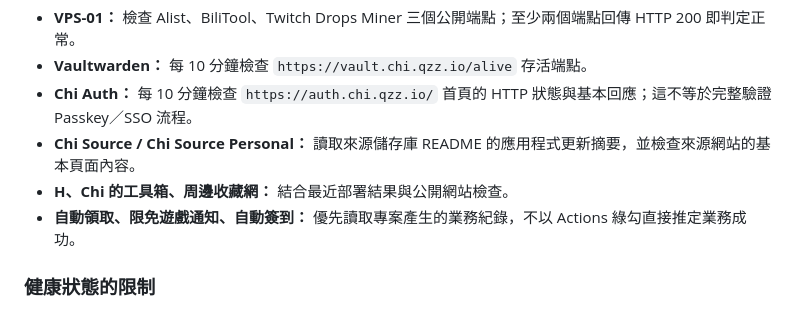
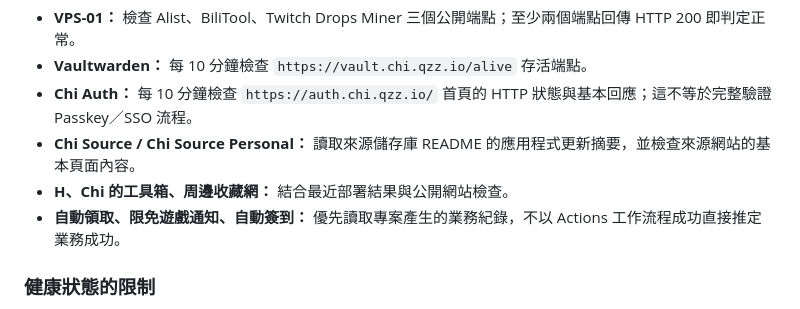
Before and after one commit to 47tsai/status, a Markdown page: README.md, the part around the change. Rendered like a GitHub page.

Commit message:
docs: clarify workflow and business status distinction

```diff
--- a/README.md
+++ b/README.md
@@ -20,7 +20,7 @@ Chi Status 是集中檢視 `tsai97216` 公開 GitHub 儲存庫的工作流程執
 - **Chi Auth：** 每 10 分鐘檢查 `https://auth.chi.qzz.io/` 首頁的 HTTP 狀態與基本回應；這不等於完整驗證 Passkey／SSO 流程。
 - **Chi Source / Chi Source Personal：** 讀取來源儲存庫 README 的應用程式更新摘要，並檢查來源網站的基本頁面內容。
 - **H、Chi 的工具箱、周邊收藏網：** 結合最近部署結果與公開網站檢查。
-- **自動領取、限免遊戲通知、自動簽到：** 優先讀取專案產生的業務紀錄，不以 Actions 綠勾直接推定業務成功。
+- **自動領取、限免遊戲通知、自動簽到：** 優先讀取專案產生的業務紀錄，不以 Actions 工作流程成功直接推定業務成功。
 
 ### 健康狀態的限制
 
```
